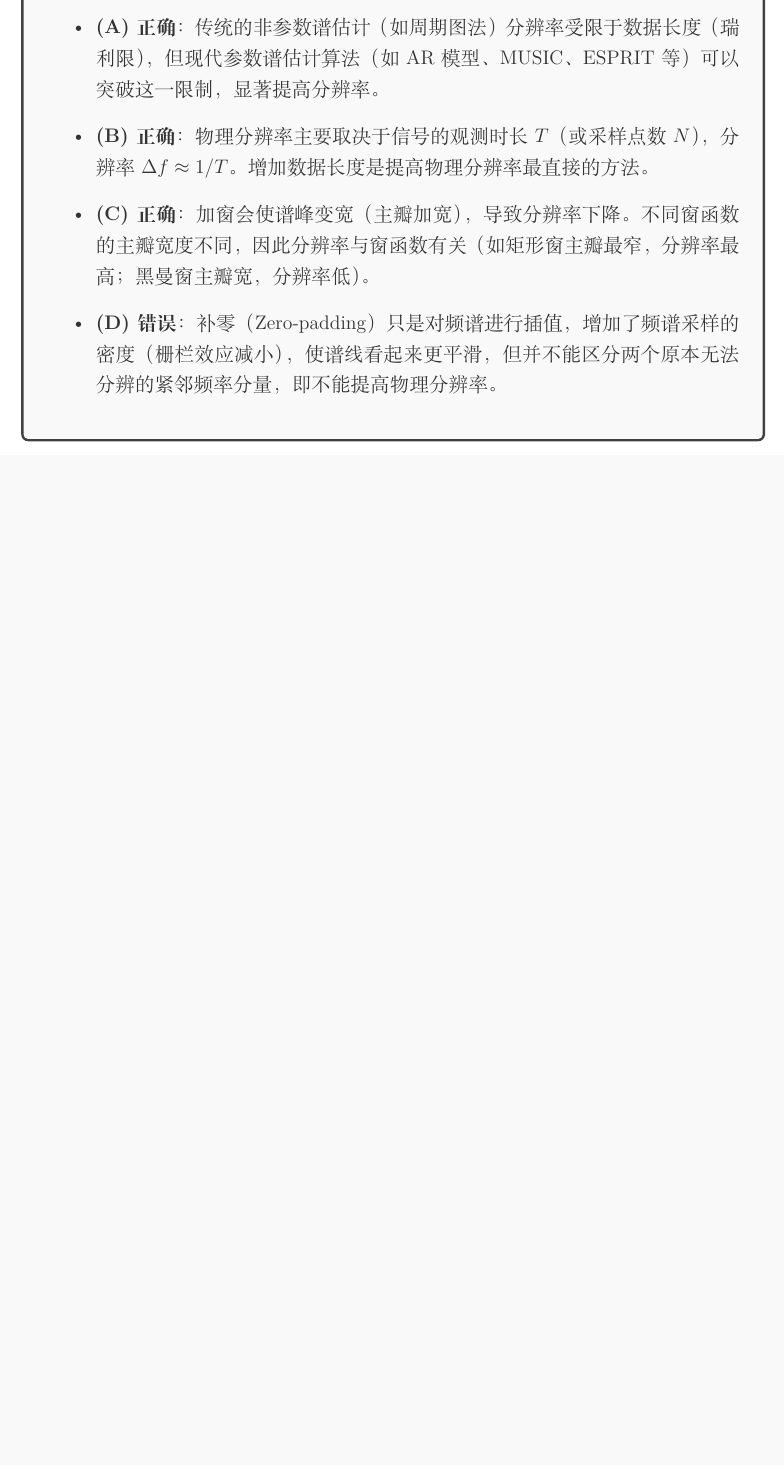
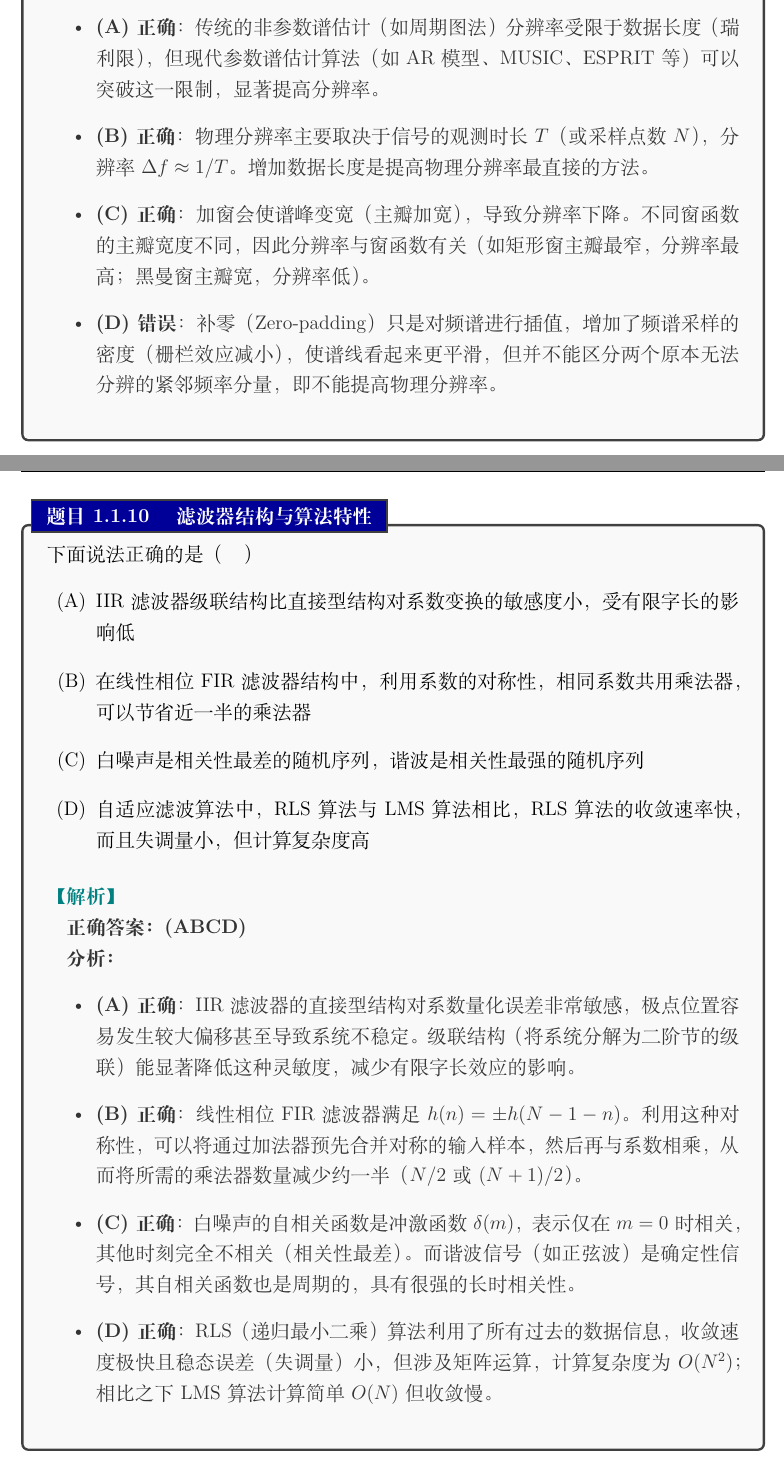
Before and after one commit to SHENAO1/MSP_Exam_Summary, a LaTeX problem sheet (main.tex, which reads 01_choice/SuChengChoice.tex): part of page 12 of 15 before the commit and two parts of pages 12 and 13 of 17 after it, the two joined at a grey line, cut so that both start at the same text, the shorter picture padded with empty space. Compiled offline with XeLaTeX.

Commit message:
新增选择题部分，包含滤波器结构与算法特性及离散系统的性质题目和解析

```diff
--- a/01_choice/SuChengChoice.tex
+++ b/01_choice/SuChengChoice.tex
@@ -212,4 +212,25 @@
     \end{solution}
 \end{problem}
 
-% --- 第 9 题 ---
+% --- 第 10 题 (对应第一张图片：滤波器与算法综合) ---
+\begin{problem}[滤波器结构与算法特性]
+    下面说法正确的是（ \quad ）
+    \begin{enumerate}[label=(\Alph*), itemsep=0.5em]
+        \item IIR 滤波器级联结构比直接型结构对系数变换的敏感度小，受有限字长的影响低
+        \item 在线性相位 FIR 滤波器结构中，利用系数的对称性，相同系数共用乘法器，可以节省近一半的乘法器
+        \item 白噪声是相关性最差的随机序列，谐波是相关性最强的随机序列
+        \item 自适应滤波算法中，RLS 算法与 LMS 算法相比，RLS 算法的收敛速率快，而且失调量小，但计算复杂度高
+    \end{enumerate}
+
+    \begin{solution}
+        \textbf{正确答案：(ABCD)}
+
+        \textbf{分析：}
+        \begin{itemize}
+            \item \textbf{(A) 正确}：IIR 滤波器的直接型结构对系数量化误差非常敏感，极点位置容易发生较大偏移甚至导致系统不稳定。级联结构（将系统分解为二阶节的级联）能显著降低这种灵敏度，减少有限字长效应的影响。
+            \item \textbf{(B) 正确}：线性相位 FIR 滤波器满足 $h(n) = \pm h(N-1-n)$。利用这种对称性，可以将通过加法器预先合并对称的输入样本，然后再与系数相乘，从而将所需的乘法器数量减少约一半（$N/2$ 或 $(N+1)/2$）。
+            \item \textbf{(C) 正确}：白噪声的自相关函数是冲激函数 $\delta(m)$，表示仅在 $m=0$ 时相关，其他时刻完全不相关（相关性最差）。而谐波信号（如正弦波）是确定性信号，其自相关函数也是周期的，具有很强的长时相关性。
+            \item \textbf{(D) 正确}：RLS（递归最小二乘）算法利用了所有过去的数据信息，收敛速度极快且稳态误差（失调量）小，但涉及矩阵运算，计算复杂度为 $O(N^2)$；相比之下 LMS 算法计算简单 $O(N)$ 但收敛慢。
+        \end{itemize}
+    \end{solution}
+\end{problem}
```
Also changed, not shown: 01_choice/SuChengChoice.tex (29 more changed lines).
